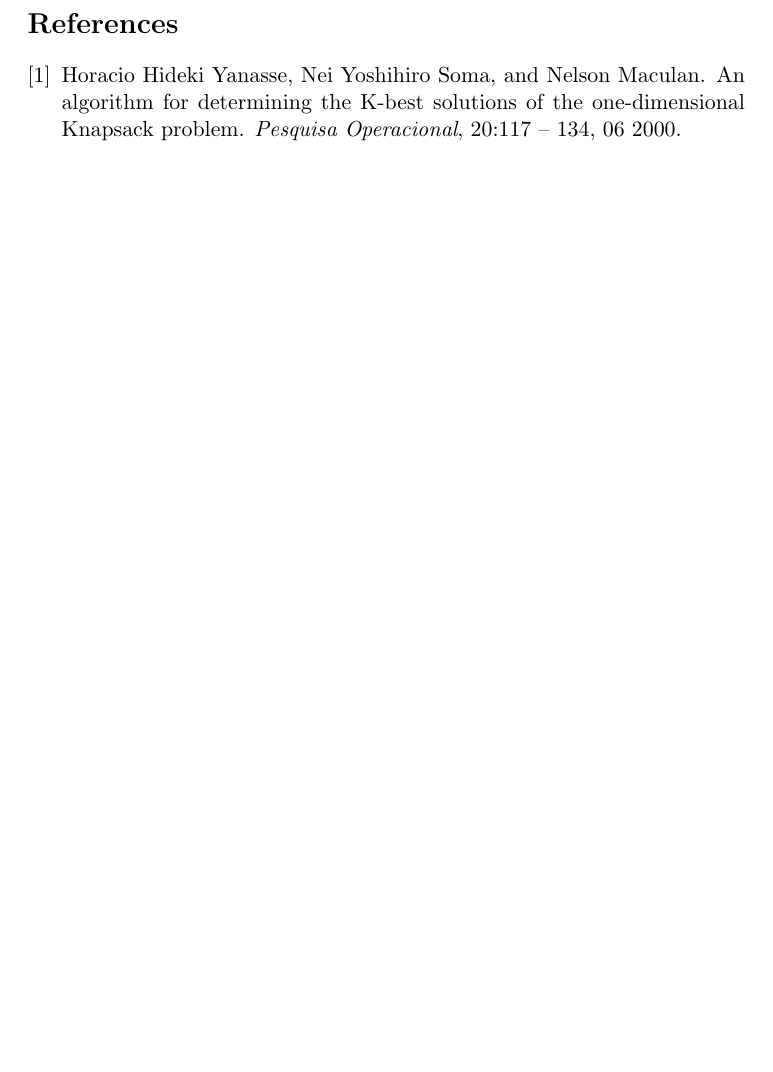
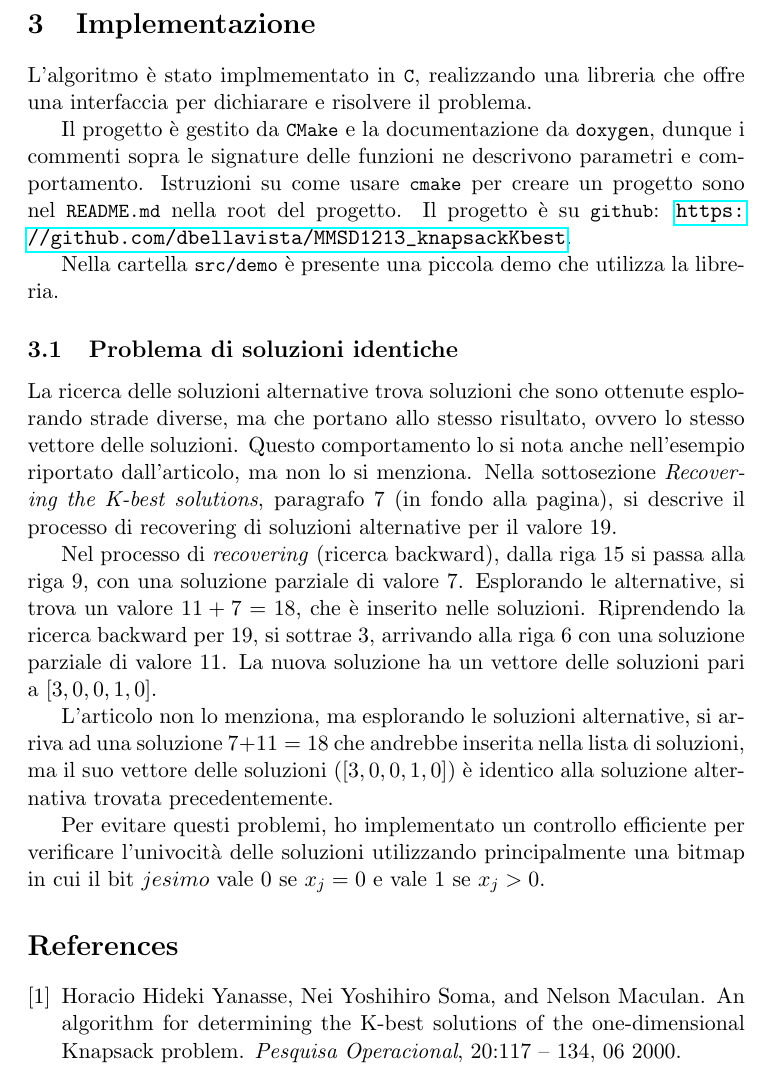
Before and after one commit to dbellavista/MMSD1213_knapsackKbest, a LaTeX document (knapsackkbest/doc/report/main.tex, which reads knapsackkbest/doc/report/relazione.tex): part of page 3 of 3, cut at the place of the change, the shorter picture padded with empty space. Compiled offline with pdfLaTeX.

Commit message:
Draft implementazione

```diff
--- a/knapsackkbest/doc/report/relazione.tex
+++ b/knapsackkbest/doc/report/relazione.tex
@@ -66,3 +66,42 @@ qualsiasi $j_b \neq j_a$.
 Per risolvere questo problema, durante la ricerca backward si cercano soluzioni
 alternative, esplorando gli altri valori presenti nella riga corrente, fissata
 la soluzione parziale corrente.
+
+\section{Implementazione}
+
+L'algoritmo è stato implmementato in \code{C}, realizzando una libreria che
+offre una interfaccia per dichiarare e risolvere il problema.
+
+Il progetto è gestito da \code{CMake} e la documentazione da \code{doxygen},
+dunque i commenti sopra le signature delle funzioni ne descrivono parametri e
+comportamento. Istruzioni su come usare \code{cmake} per creare un progetto
+sono nel \code{README.md} nella root del progetto. Il progetto è su \code{github}:
+\url{https://github.com/dbellavista/MMSD1213_knapsackKbest}.
+
+Nella cartella \code{src/demo} è presente una piccola demo che utilizza la
+libreria.
+
+\subsection{Problema di soluzioni identiche}
+
+La ricerca delle soluzioni alternative trova soluzioni che sono ottenute
+esplorando strade diverse, ma che portano allo stesso risultato, ovvero lo
+stesso vettore delle soluzioni. Questo comportamento lo si nota anche
+nell'esempio riportato dall'articolo, ma non lo si menziona. Nella sottosezione
+\emph{Recovering the K-best solutions}, paragrafo 7 (in fondo alla pagina), si
+descrive il processo di recovering di soluzioni alternative per il valore $19$.
+
+Nel processo di \emph{recovering} (ricerca backward), dalla riga $15$ si passa
+alla riga $9$, con una soluzione parziale di valore $7$. Esplorando le
+alternative, si trova un valore $11+7 = 18$, che è inserito nelle soluzioni.
+Riprendendo la ricerca backward per $19$, si sottrae $3$, arrivando alla riga
+$6$ con una soluzione parziale di valore $11$. La nuova soluzione ha un vettore
+delle soluzioni pari a $[3,0,0,1,0]$.
+
+L'articolo non lo menziona, ma esplorando le soluzioni alternative, si arriva
+ad una soluzione $7 + 11=18$ che andrebbe inserita nella lista di soluzioni, ma
+il suo vettore delle soluzioni ($[3,0,0,1,0]$) è identico alla soluzione
+alternativa trovata precedentemente.
+
+Per evitare questi problemi, ho implementato un controllo efficiente per
+verificare l'univocità delle soluzioni utilizzando principalmente una bitmap in
+cui il bit $jesimo$ vale $0$ se $x_j=0$ e vale $1$ se $x_j > 0$.
```
